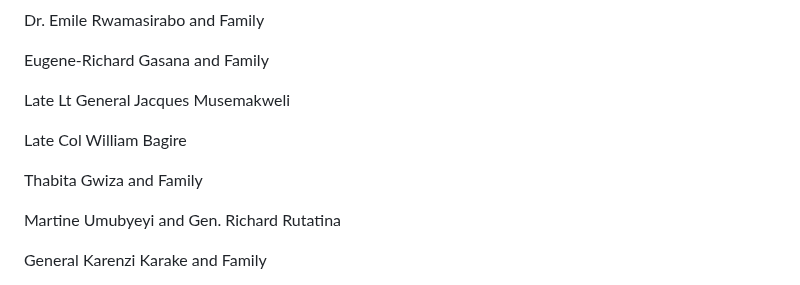
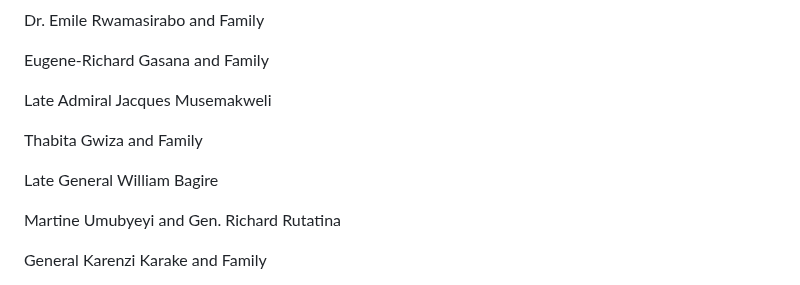
Before and after one commit to alainshumbusho/RM-P1, a Markdown page: README.md, the part around the change. Drawn GitHub-style.

```diff
--- a/README.md
+++ b/README.md
@@ -627,11 +627,11 @@ Dr. Emile Rwamasirabo and Family
 
 Eugene-Richard Gasana and Family
 
-Late Lt General Jacques Musemakweli
-
-Late Col William Bagire
+Late Admiral Jacques Musemakweli
 
 Thabita Gwiza and Family
+
+Late General William Bagire
 
 Martine Umubyeyi and Gen. Richard Rutatina
 
```
